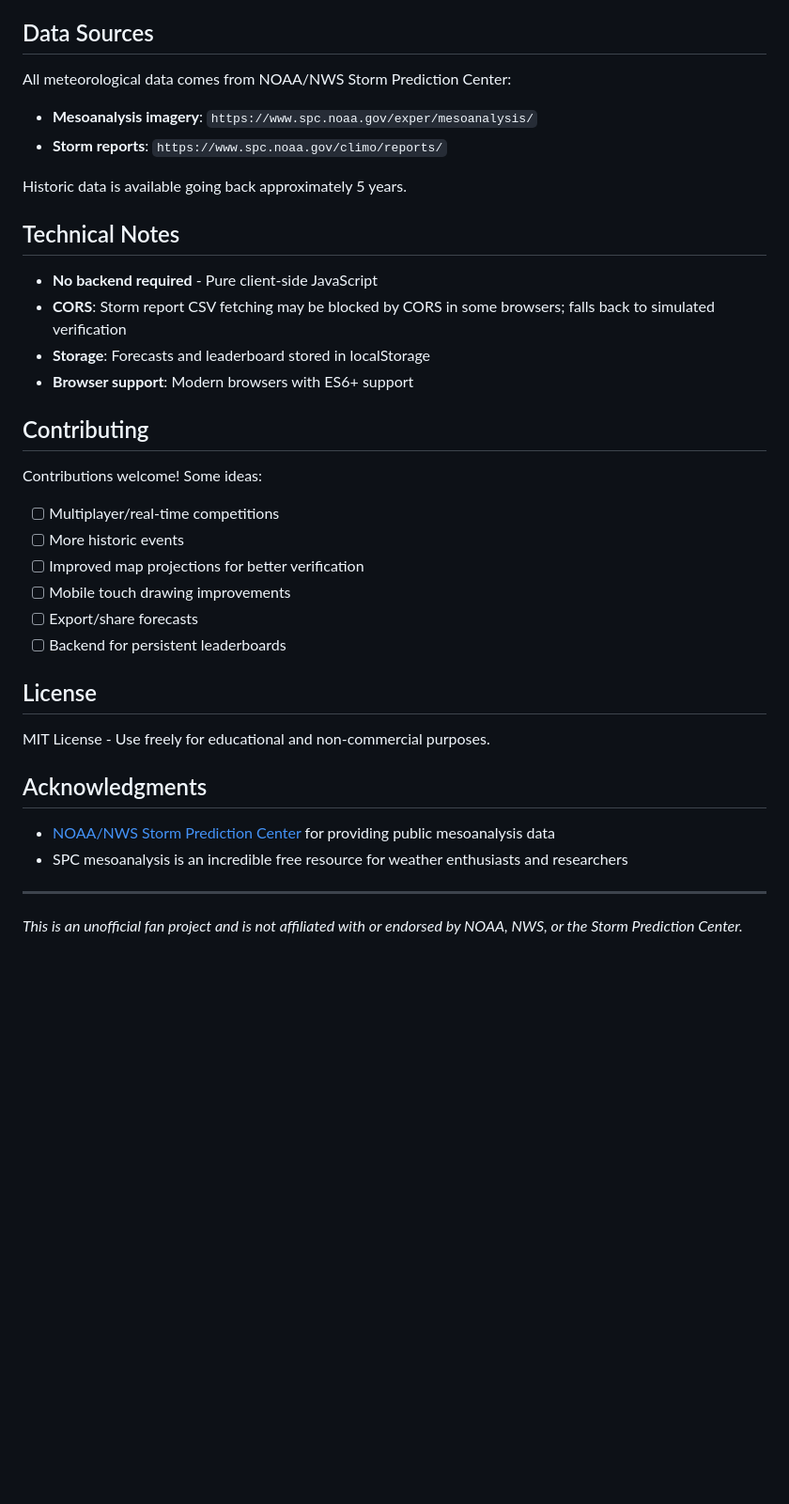
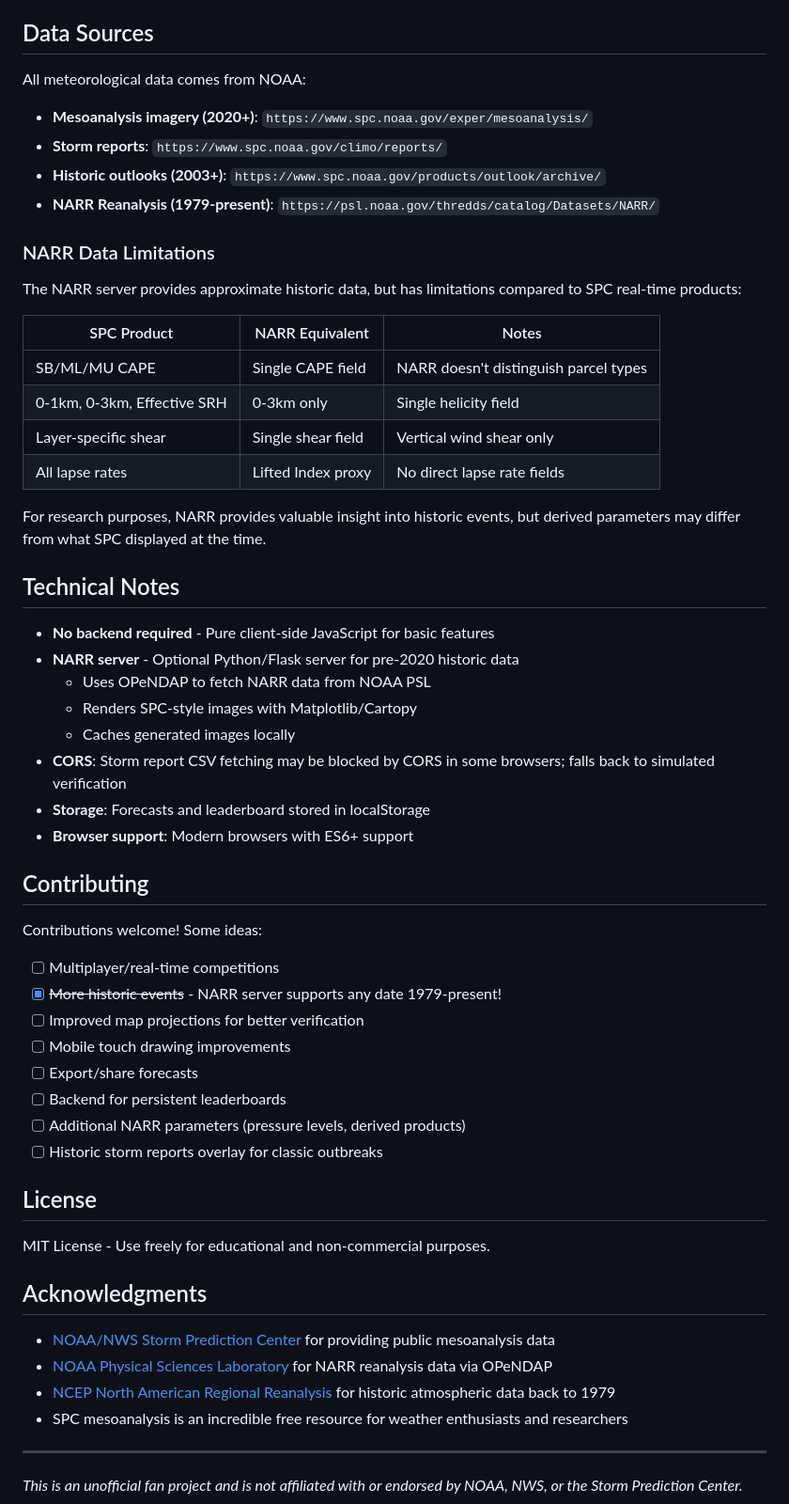
Before and after one commit to FahrenheitResearch/meso-game, a Markdown page: README.md, the part around one of its changes. Shown at 94% size. Rendered like a GitHub page; blank space fills up the shorter version.

```diff
--- a/README.md
+++ b/README.md
@@ -104,15 +135,33 @@ The game supports three modes - extend `gameModeSelect` and add logic for:
 
 ## Data Sources
 
-All meteorological data comes from NOAA/NWS Storm Prediction Center:
-- **Mesoanalysis imagery**: `https://www.spc.noaa.gov/exper/mesoanalysis/`
+All meteorological data comes from NOAA:
+
+- **Mesoanalysis imagery (2020+)**: `https://www.spc.noaa.gov/exper/mesoanalysis/`
 - **Storm reports**: `https://www.spc.noaa.gov/climo/reports/`
+- **Historic outlooks (2003+)**: `https://www.spc.noaa.gov/products/outlook/archive/`
+- **NARR Reanalysis (1979-present)**: `https://psl.noaa.gov/thredds/catalog/Datasets/NARR/`
 
-Historic data is available going back approximately 5 years.
+### NARR Data Limitations
+
+The NARR server provides approximate historic data, but has limitations compared to SPC real-time products:
+
+| SPC Product | NARR Equivalent | Notes |
+|-------------|-----------------|-------|
+| SB/ML/MU CAPE | Single CAPE field | NARR doesn't distinguish parcel types |
+| 0-1km, 0-3km, Effective SRH | 0-3km only | Single helicity field |
+| Layer-specific shear | Single shear field | Vertical wind shear only |
+| All lapse rates | Lifted Index proxy | No direct lapse rate fields |
+
+For research purposes, NARR provides valuable insight into historic events, but derived parameters may differ from what SPC displayed at the time.
 
 ## Technical Notes
 
-- **No backend required** - Pure client-side JavaScript
+- **No backend required** - Pure client-side JavaScript for basic features
+- **NARR server** - Optional Python/Flask server for pre-2020 historic data
+  - Uses OPeNDAP to fetch NARR data from NOAA PSL
+  - Renders SPC-style images with Matplotlib/Cartopy
+  - Caches generated images locally
 - **CORS**: Storm report CSV fetching may be blocked by CORS in some browsers; falls back to simulated verification
 - **Storage**: Forecasts and leaderboard stored in localStorage
 - **Browser support**: Modern browsers with ES6+ support
@@ -121,11 +170,13 @@ Historic data is available going back approximately 5 years.
 
 Contributions welcome! Some ideas:
 - [ ] Multiplayer/real-time competitions
-- [ ] More historic events
+- [x] ~~More historic events~~ - NARR server supports any date 1979-present!
 - [ ] Improved map projections for better verification
 - [ ] Mobile touch drawing improvements
 - [ ] Export/share forecasts
 - [ ] Backend for persistent leaderboards
+- [ ] Additional NARR parameters (pressure levels, derived products)
+- [ ] Historic storm reports overlay for classic outbreaks
 
 ## License
 
@@ -134,6 +185,8 @@ MIT License - Use freely for educational and non-commercial purposes.
 ## Acknowledgments
 
 - [NOAA/NWS Storm Prediction Center](https://www.spc.noaa.gov/) for providing public mesoanalysis data
+- [NOAA Physical Sciences Laboratory](https://psl.noaa.gov/) for NARR reanalysis data via OPeNDAP
+- [NCEP North American Regional Reanalysis](https://www.ncei.noaa.gov/products/weather-climate-models/north-american-regional) for historic atmospheric data back to 1979
 - SPC mesoanalysis is an incredible free resource for weather enthusiasts and researchers
 
 ---
```
Also changed, not shown: other parts of README.md (+41 -10 lines).
